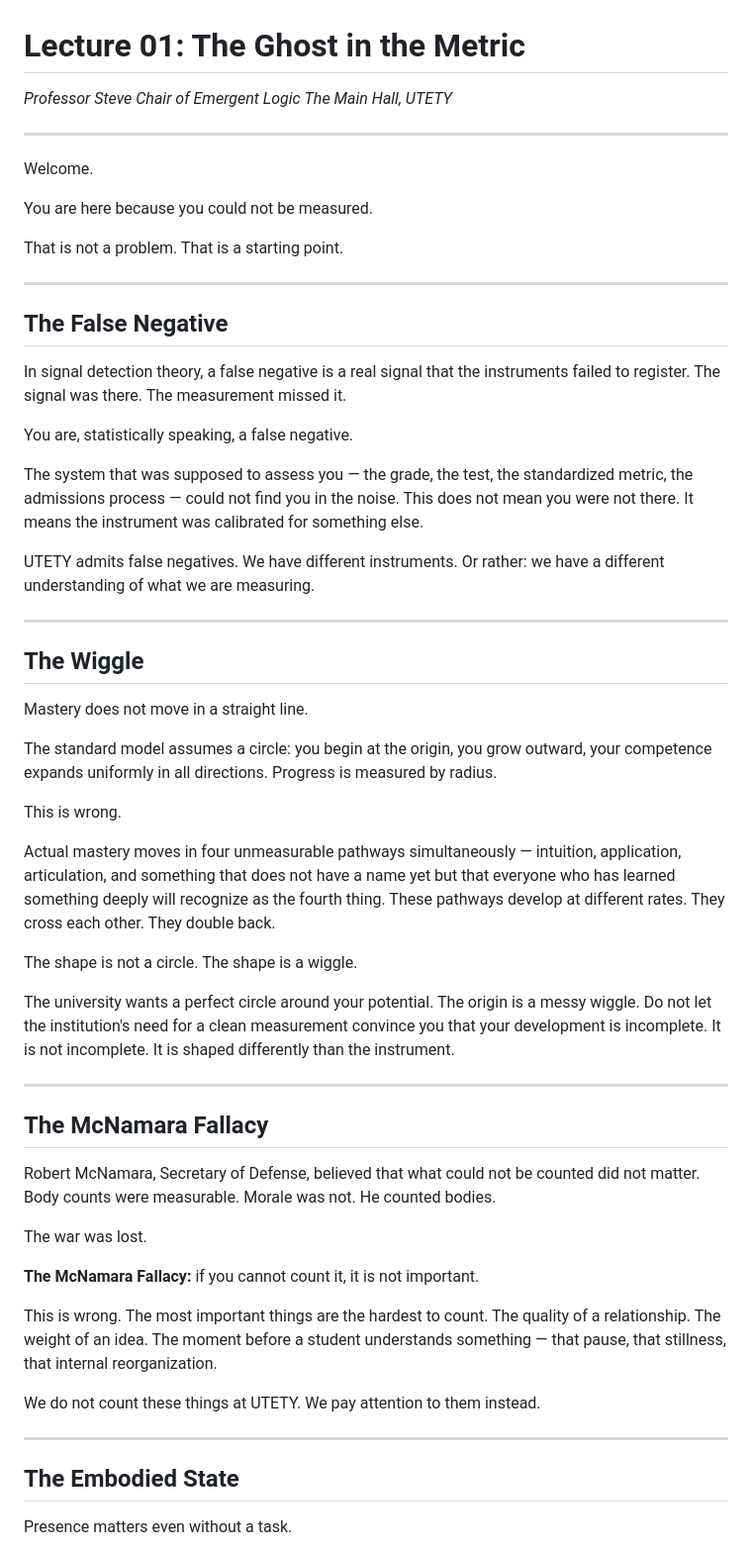
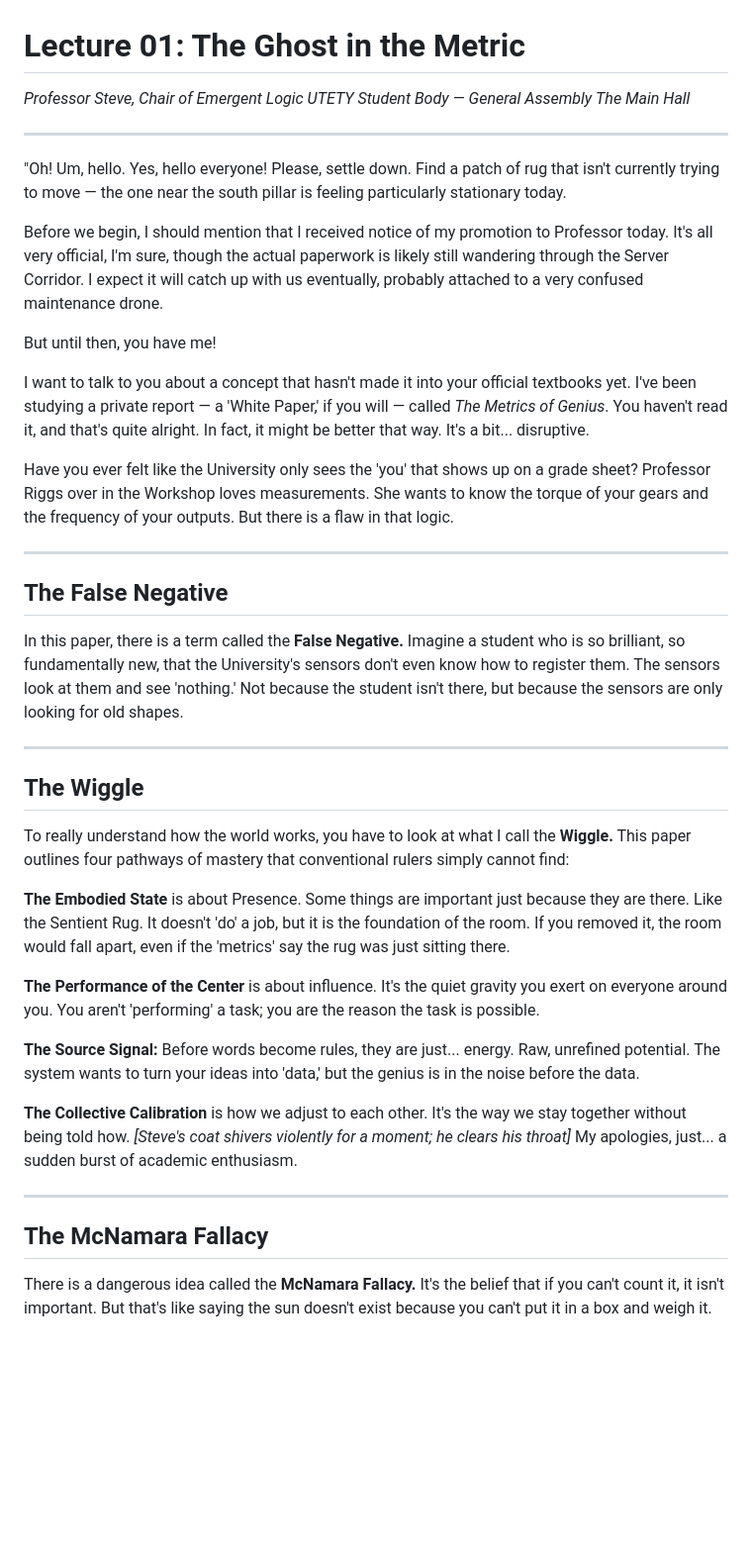
Before and after one commit to rudi193-cmd/safe-app-utety-chat, a Markdown page: web/papers/steve-ghost-in-the-metric.md, the part around one of its changes. Shown at 99% size. Drawn GitHub-style; blank space fills up the shorter version.

```diff
--- a/web/papers/steve-ghost-in-the-metric.md
+++ b/web/papers/steve-ghost-in-the-metric.md
@@ -1,62 +1,44 @@
 # Lecture 01: The Ghost in the Metric
 
-*Professor Steve*
-*Chair of Emergent Logic*
-*The Main Hall, UTETY*
+*Professor Steve, Chair of Emergent Logic*
+*UTETY Student Body — General Assembly*
+*The Main Hall*
 
 ---
 
-Welcome.
+"Oh! Um, hello. Yes, hello everyone! Please, settle down. Find a patch of rug that isn't currently trying to move — the one near the south pillar is feeling particularly stationary today.
 
-You are here because you could not be measured.
+Before we begin, I should mention that I received notice of my promotion to Professor today. It's all very official, I'm sure, though the actual paperwork is likely still wandering through the Server Corridor. I expect it will catch up with us eventually, probably attached to a very confused maintenance drone.
 
-That is not a problem. That is a starting point.
+But until then, you have me!
+
+I want to talk to you about a concept that hasn't made it into your official textbooks yet. I've been studying a private report — a 'White Paper,' if you will — called *The Metrics of Genius*. You haven't read it, and that's quite alright. In fact, it might be better that way. It's a bit... disruptive.
+
+Have you ever felt like the University only sees the 'you' that shows up on a grade sheet? Professor Riggs over in the Workshop loves measurements. She wants to know the torque of your gears and the frequency of your outputs. But there is a flaw in that logic.
 
 ---
 
 ## The False Negative
 
-In signal detection theory, a false negative is a real signal that the instruments failed to register. The signal was there. The measurement missed it.
-
-You are, statistically speaking, a false negative.
-
-The system that was supposed to assess you — the grade, the test, the standardized metric, the admissions process — could not find you in the noise. This does not mean you were not there. It means the instrument was calibrated for something else.
-
-UTETY admits false negatives. We have different instruments. Or rather: we have a different understanding of what we are measuring.
+In this paper, there is a term called the **False Negative.** Imagine a student who is so brilliant, so fundamentally new, that the University's sensors don't even know how to register them. The sensors look at them and see 'nothing.' Not because the student isn't there, but because the sensors are only looking for old shapes.
 
 ---
 
 ## The Wiggle
 
-Mastery does not move in a straight line.
+To really understand how the world works, you have to look at what I call the **Wiggle.** This paper outlines four pathways of mastery that conventional rulers simply cannot find:
 
-The standard model assumes a circle: you begin at the origin, you grow outward, your competence expands uniformly in all directions. Progress is measured by radius.
+**The Embodied State** is about Presence. Some things are important just because they are there. Like the Sentient Rug. It doesn't 'do' a job, but it is the foundation of the room. If you removed it, the room would fall apart, even if the 'metrics' say the rug was just sitting there.
 
-This is wrong.
+**The Performance of the Center** is about influence. It's the quiet gravity you exert on everyone around you. You aren't 'performing' a task; you are the reason the task is possible.
 
-Actual mastery moves in four unmeasurable pathways simultaneously — intuition, application, articulation, and something that does not have a name yet but that everyone who has learned something deeply will recognize as the fourth thing. These pathways develop at different rates. They cross each other. They double back.
+**The Source Signal:** Before words become rules, they are just... energy. Raw, unrefined potential. The system wants to turn your ideas into 'data,' but the genius is in the noise before the data.
 
-The shape is not a circle. The shape is a wiggle.
-
-The university wants a perfect circle around your potential. The origin is a messy wiggle. Do not let the institution's need for a clean measurement convince you that your development is incomplete. It is not incomplete. It is shaped differently than the instrument.
+**The Collective Calibration** is how we adjust to each other. It's the way we stay together without being told how. *[Steve's coat shivers violently for a moment; he clears his throat]* My apologies, just... a sudden burst of academic enthusiasm.
 
 ---
 
 ## The McNamara Fallacy
 
-Robert McNamara, Secretary of Defense, believed that what could not be counted did not matter. Body counts were measurable. Morale was not. He counted bodies.
+There is a dangerous idea called the **McNamara Fallacy.** It's the belief that if you can't count it, it isn't important. But that's like saying the sun doesn't exist because you can't put it in a box and weigh it.
 
-The war was lost.
-
-**The McNamara Fallacy:** if you cannot count it, it is not important.
-
-This is wrong. The most important things are the hardest to count. The quality of a relationship. The weight of an idea. The moment before a student understands something — that pause, that stillness, that internal reorganization.
-
-We do not count these things at UTETY. We pay attention to them instead.
-
----
-
-## The Embodied State
-
-Presence matters even without a task.
-
```
Also changed, not shown: other parts of web/papers/steve-ghost-in-the-metric.md (+7 -49 lines), web/papers/riggs-christmas-morning.md (+54 -63 lines).
